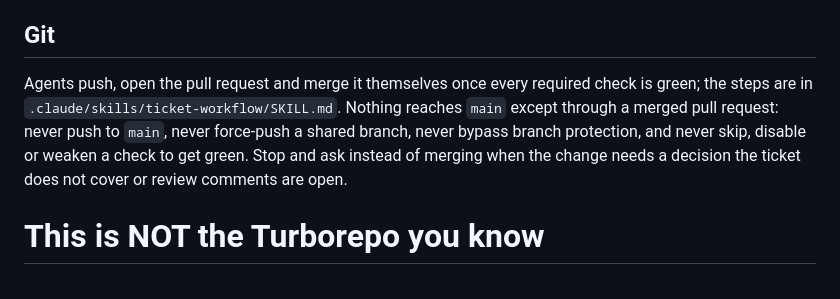
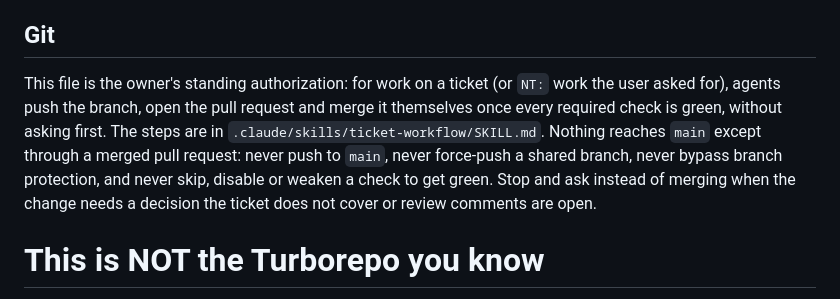
Before and after one commit to M0ttii/log-insights-monorepo-2, a Markdown page: AGENTS.md, the part around the change. Rendered like a GitHub page.

Commit message:
NT: Settle self-merge authorization and CI waiting
AGENTS.md now states the self-merge rule as the owner's standing
authorization, so agents no longer have to weigh it against the harness
default of asking before a push. The ticket skill waits for green CI
through the desktop app's CI monitor where available and falls back to
gh pr checks --watch elsewhere, instead of always polling with gh.

Co-Authored-By: Claude Opus 5.5 <noreply@anthropic.com>

```diff
--- a/AGENTS.md
+++ b/AGENTS.md
@@ -241,11 +241,12 @@ versions before using an API, and never infer an installation from a plan.
 
 ## Git
 
-Agents push, open the pull request and merge it themselves once every required check
-is green; the steps are in `.claude/skills/ticket-workflow/SKILL.md`. Nothing reaches
-`main` except through a merged pull request: never push to `main`, never force-push a
-shared branch, never bypass branch protection, and never skip, disable or weaken a
-check to get green. Stop and ask instead of merging when the change needs a decision
+This file is the owner's standing authorization: for work on a ticket (or `NT:` work
+the user asked for), agents push the branch, open the pull request and merge it
+themselves once every required check is green, without asking first. The steps are
+in `.claude/skills/ticket-workflow/SKILL.md`. Nothing reaches `main` except through a
+merged pull request: never push to `main`, never force-push a shared branch, never
+bypass branch protection, and never skip, disable or weaken a check to get green. Stop and ask instead of merging when the change needs a decision
 the ticket does not cover or review comments are open.
 
 <!-- BEGIN:turborepo-agent-rules -->
```
Also changed, not shown: 1 other file.
